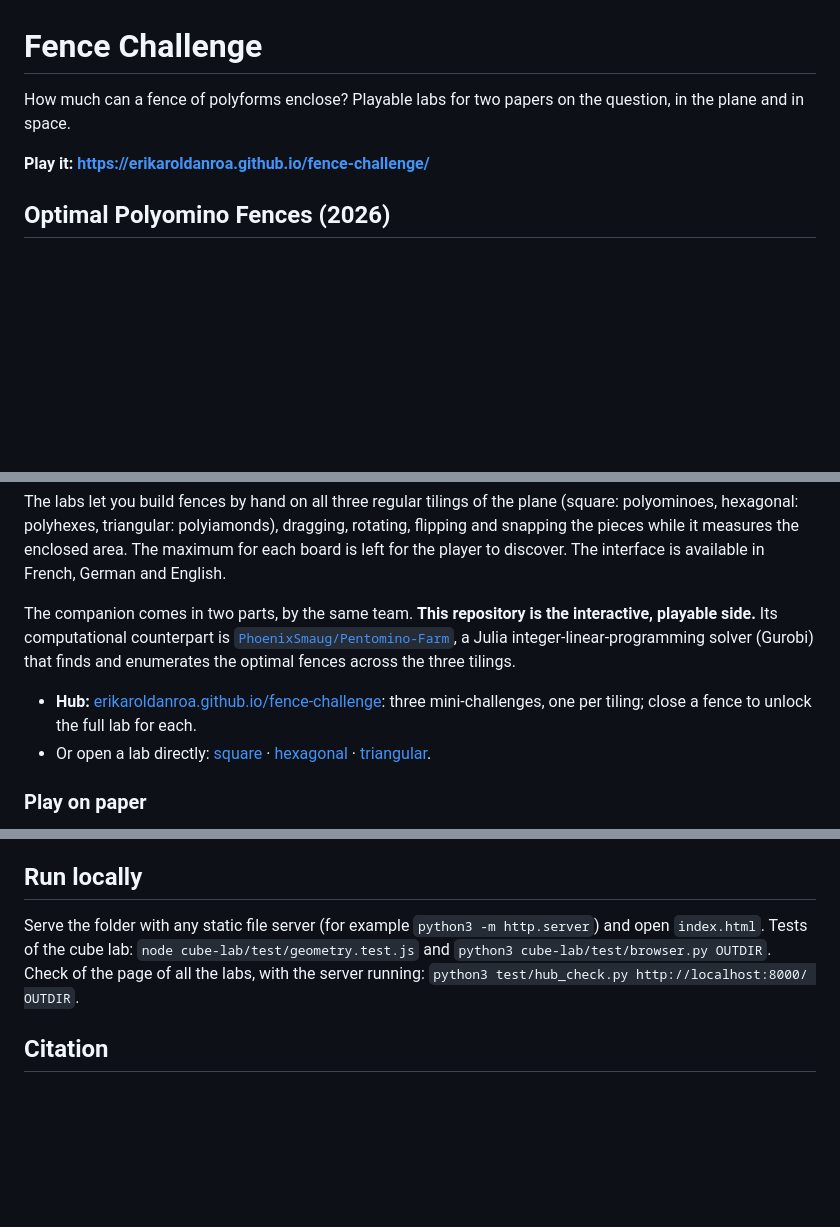
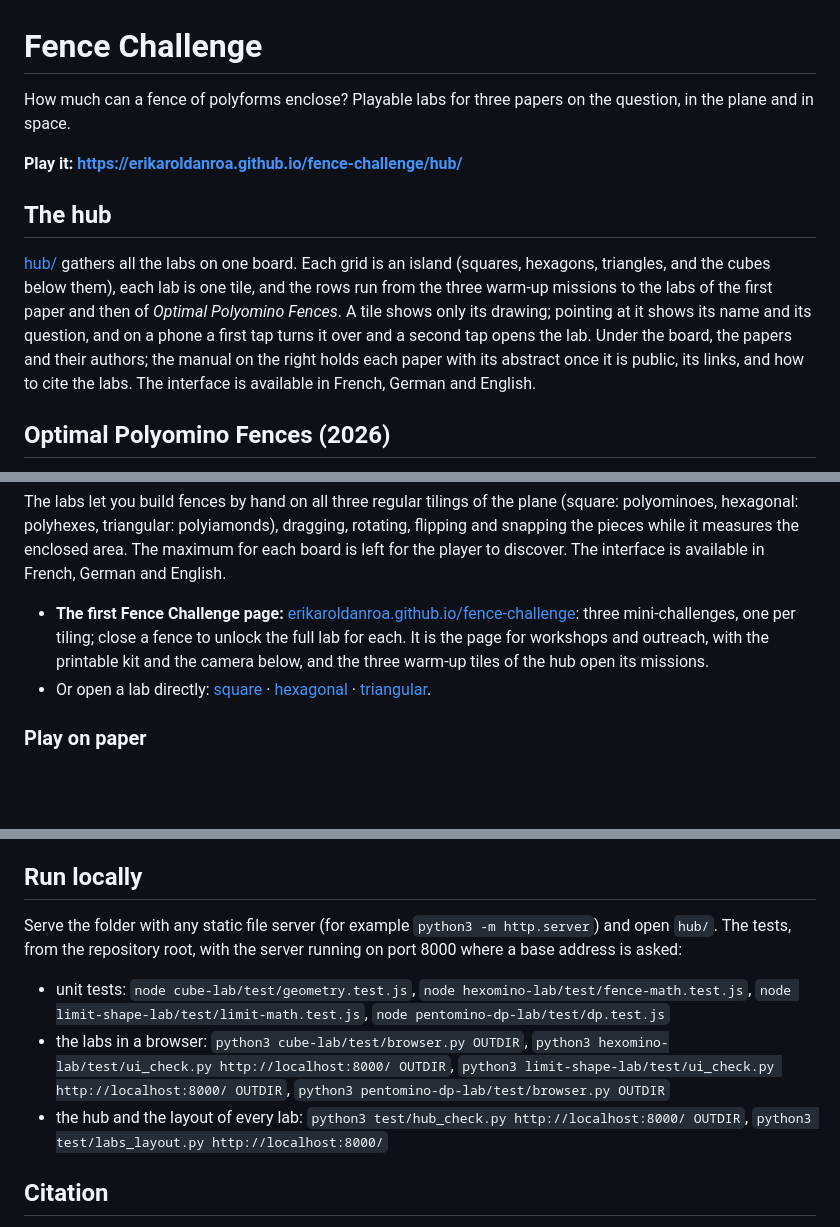
Before and after one commit to ErikaRoldanRoa/fence-challenge, a Markdown page: README.md, 3 parts joined by grey strips. GitHub-like rendering; blank space fills up the shorter version.

Commit message:
README: the hub first, the DMVM follow-up, the first page for outreach, all tests; no outside repository

```diff
--- a/README.md
+++ b/README.md
@@ -1,9 +1,21 @@
 # Fence Challenge
 
-How much can a fence of polyforms enclose? Playable labs for two papers on
+How much can a fence of polyforms enclose? Playable labs for three papers on
 the question, in the plane and in space.
 
-**Play it: https://erikaroldanroa.github.io/fence-challenge/**
+**Play it: https://erikaroldanroa.github.io/fence-challenge/hub/**
+
+## The hub
+
+[hub/](hub/) gathers all the labs on one board. Each grid is an island
+(squares, hexagons, triangles, and the cubes below them), each lab is one
+tile, and the rows run from the three warm-up missions to the labs of the
+first paper and then of *Optimal Polyomino Fences*. A tile shows only its
+drawing; pointing at it shows its name and its question, and on a phone a
+first tap turns it over and a second tap opens the lab. Under the board, the
+papers and their authors; the manual on the right holds each paper with its
+abstract once it is public, its links, and how to cite the labs. The interface is available in
+French, German and English.
 
 ## Optimal Polyomino Fences (2026)
 
@@ -63,15 +81,11 @@ dragging, rotating, flipping and snapping the pieces while it
 measures the enclosed area. The maximum for each board is left for the player to
 discover. The interface is available in French, German and English.
 
-The companion comes in two parts, by the same team. **This repository is the
-interactive, playable side.** Its computational counterpart is
-[`PhoenixSmaug/Pentomino-Farm`](https://github.com/PhoenixSmaug/Pentomino-Farm),
-a Julia integer-linear-programming solver (Gurobi) that finds and enumerates the
-optimal fences across the three tilings.
-
-- **Hub:** [erikaroldanroa.github.io/fence-challenge](https://erikaroldanroa.github.io/fence-challenge/):
+- **The first Fence Challenge page:** [erikaroldanroa.github.io/fence-challenge](https://erikaroldanroa.github.io/fence-challenge/):
   three mini-challenges, one per tiling; close a fence to unlock the full lab
-  for each.
+  for each. It is the page for workshops and outreach, with the printable kit
+  and the camera below, and the three warm-up tiles of the hub open its
+  missions.
 - Or open a lab directly:
   [square](square-lab/) · [hexagonal](hex-lab/) · [triangular](triangle-lab/).
 
@@ -109,10 +123,20 @@ developed by Dr. Erika Roldan · [The Learning Machine](https://erikaroldan.net)
 ## Run locally
 
 Serve the folder with any static file server (for example
-`python3 -m http.server`) and open `index.html`. Tests of the cube lab:
-`node cube-lab/test/geometry.test.js` and `python3 cube-lab/test/browser.py OUTDIR`.
-Check of the page of all the labs, with the server running:
-`python3 test/hub_check.py http://localhost:8000/ OUTDIR`.
+`python3 -m http.server`) and open `hub/`. The tests, from the repository
+root, with the server running on port 8000 where a base address is asked:
+
+- unit tests: `node cube-lab/test/geometry.test.js`,
+  `node hexomino-lab/test/fence-math.test.js`,
+  `node limit-shape-lab/test/limit-math.test.js`,
+  `node pentomino-dp-lab/test/dp.test.js`
+- the labs in a browser: `python3 cube-lab/test/browser.py OUTDIR`,
+  `python3 hexomino-lab/test/ui_check.py http://localhost:8000/ OUTDIR`,
+  `python3 limit-shape-lab/test/ui_check.py http://localhost:8000/ OUTDIR`,
+  `python3 pentomino-dp-lab/test/browser.py OUTDIR`
+- the hub and the layout of every lab:
+  `python3 test/hub_check.py http://localhost:8000/ OUTDIR`,
+  `python3 test/labs_layout.py http://localhost:8000/`
 
 ## Citation
 
```
Also changed, not shown: other parts of README.md (+8 -2 lines).
